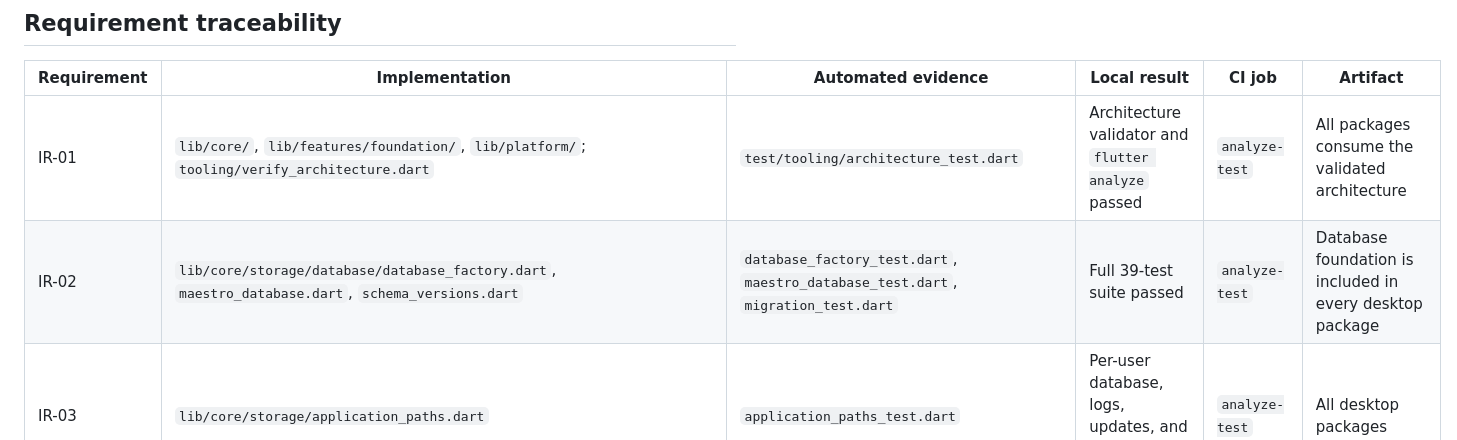
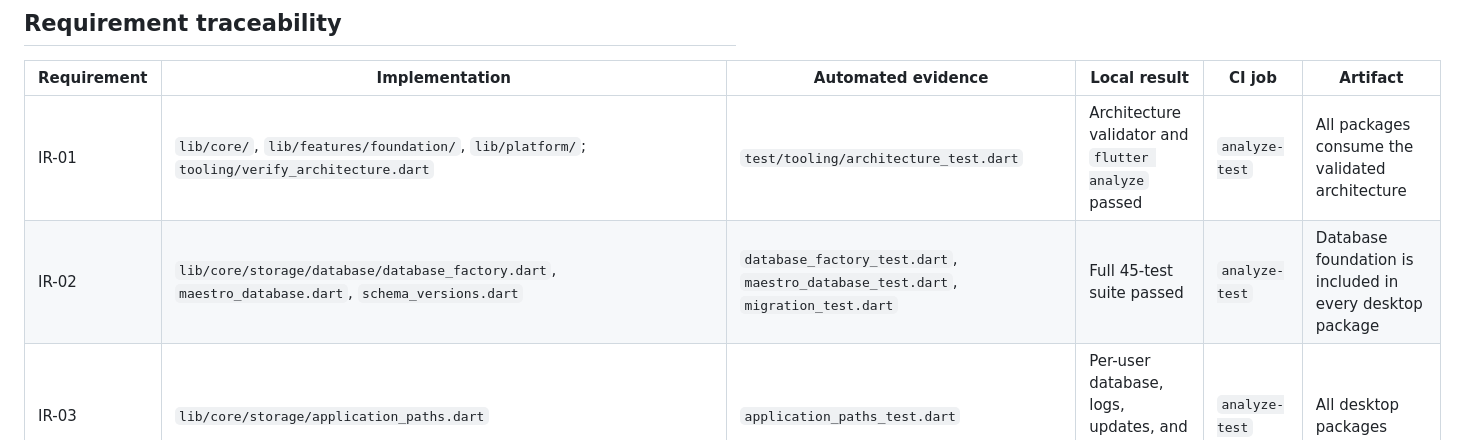
Before and after one commit to artur-rios/maestro, a Markdown page: docs/development/issue-1-verification.md, the part around the change. Drawn GitHub-style.

Commit message:
docs: correct verification test count

```diff
--- a/docs/development/issue-1-verification.md
+++ b/docs/development/issue-1-verification.md
@@ -23,7 +23,7 @@ to the implementation and verification evidence used for review.
 | Requirement | Implementation | Automated evidence | Local result | CI job | Artifact |
 | --- | --- | --- | --- | --- | --- |
 | IR-01 | `lib/core/`, `lib/features/foundation/`, `lib/platform/`; `tooling/verify_architecture.dart` | `test/tooling/architecture_test.dart` | Architecture validator and `flutter analyze` passed | `analyze-test` | All packages consume the validated architecture |
-| IR-02 | `lib/core/storage/database/database_factory.dart`, `maestro_database.dart`, `schema_versions.dart` | `database_factory_test.dart`, `maestro_database_test.dart`, `migration_test.dart` | Full 39-test suite passed | `analyze-test` | Database foundation is included in every desktop package |
+| IR-02 | `lib/core/storage/database/database_factory.dart`, `maestro_database.dart`, `schema_versions.dart` | `database_factory_test.dart`, `maestro_database_test.dart`, `migration_test.dart` | Full 45-test suite passed | `analyze-test` | Database foundation is included in every desktop package |
 | IR-03 | `lib/core/storage/application_paths.dart` | `application_paths_test.dart` | Per-user database, logs, updates, and worktree paths passed | `analyze-test` | All desktop packages |
 | IR-04 | `lib/platform/process/run_execution_context.dart`, `process_supervisor.dart` | `run_execution_context_test.dart`, `concurrent_streams_integration_test.dart` | Two concurrent 1 MiB streams passed | `windows-platform`, `linux-platform` | All desktop packages |
 | IR-05 | `windows_job_process_tree.dart`, `linux_group_process_tree.dart`, `native_process_tree.dart` | `process_tree_contract_test.dart`, `process_tree_integration_test.dart` | Contract and native Windows descendant cancellation passed | `analyze-test`, `windows-platform`, `linux-platform` | Native Windows and Linux packages |
```
